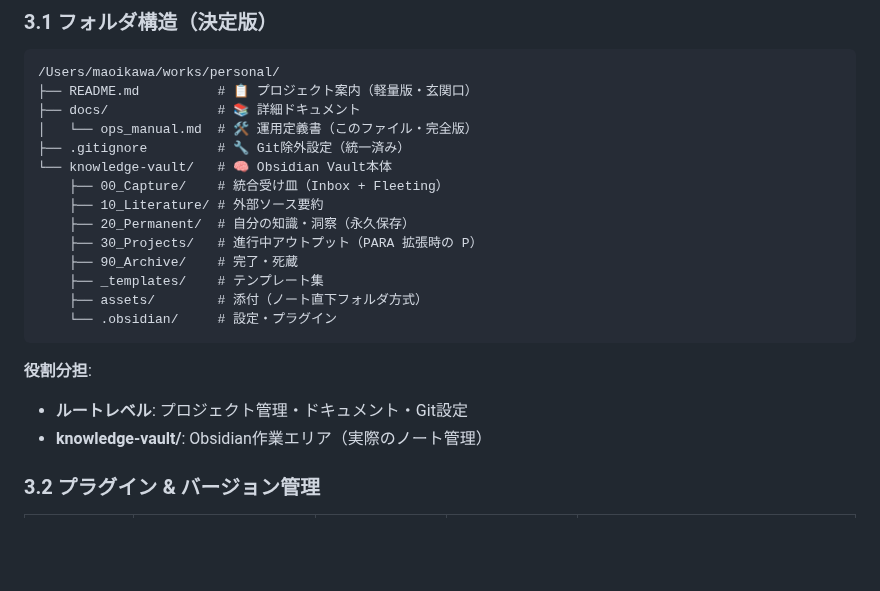
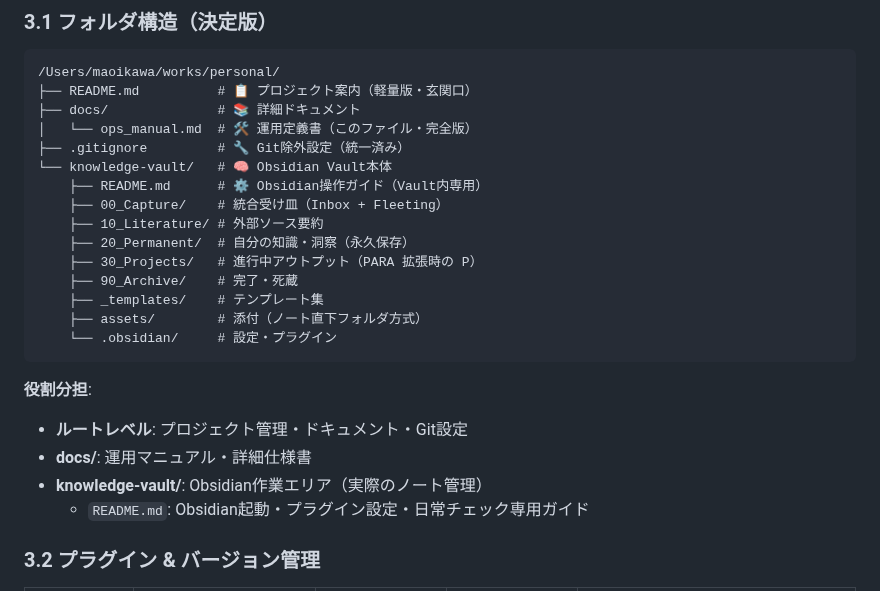
Before and after one commit to wngc224/personal, a Markdown page: docs/ops_manual.md, the part around the change. Rendered like a GitHub page; blank space fills up the shorter version.

Commit message:
docs: update folder structure diagram to include knowledge-vault/README.md - Add README.md entry to knowledge-vault structure - Clarify role as Obsidian operation guide - Ensure ops manual reflects actual project structure

```diff
--- a/docs/ops_manual.md
+++ b/docs/ops_manual.md
@@ -40,6 +40,7 @@
 │   └── ops_manual.md  # 🛠️ 運用定義書（このファイル・完全版）
 ├── .gitignore         # 🔧 Git除外設定（統一済み）
 └── knowledge-vault/   # 🧠 Obsidian Vault本体
+    ├── README.md      # ⚙️ Obsidian操作ガイド（Vault内専用）
     ├── 00_Capture/    # 統合受け皿（Inbox + Fleeting）
     ├── 10_Literature/ # 外部ソース要約
     ├── 20_Permanent/  # 自分の知識・洞察（永久保存）
@@ -52,7 +53,9 @@
 
 **役割分担**:
 - **ルートレベル**: プロジェクト管理・ドキュメント・Git設定
+- **docs/**: 運用マニュアル・詳細仕様書
 - **knowledge-vault/**: Obsidian作業エリア（実際のノート管理）
+  - `README.md`: Obsidian起動・プラグイン設定・日常チェック専用ガイド
 
 ### 3.2 プラグイン & バージョン管理
 
```
